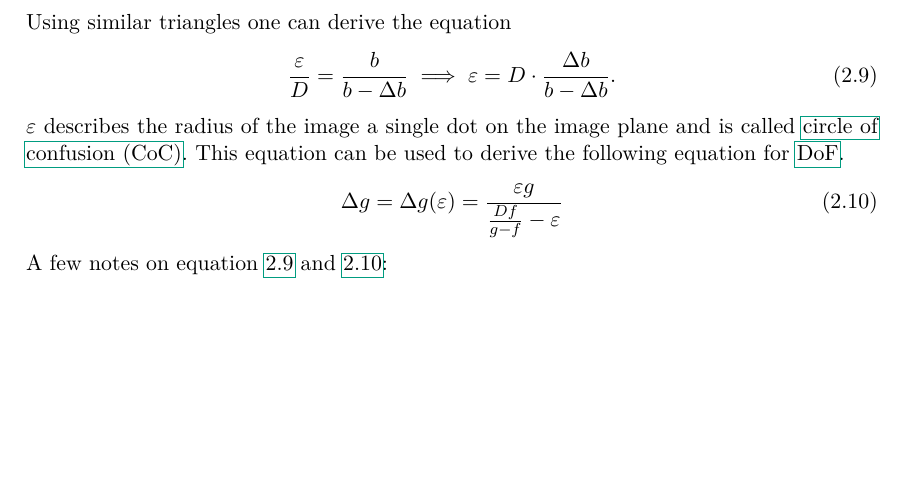
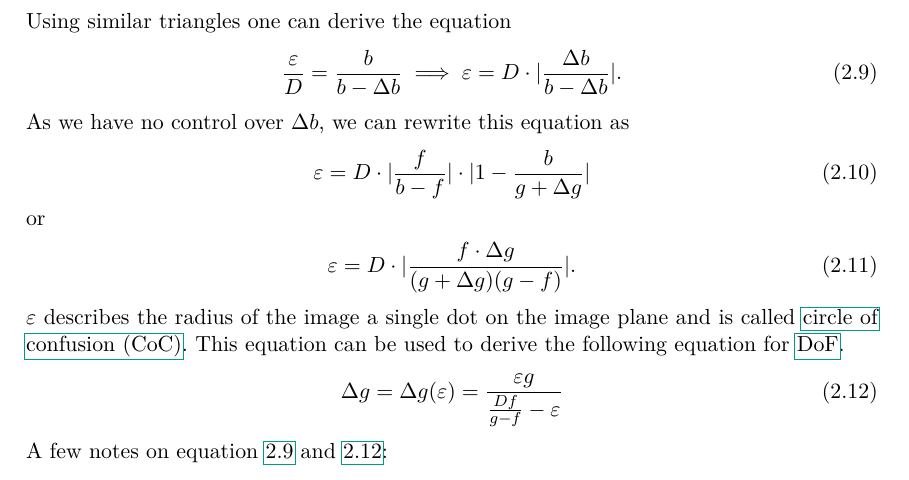
Before and after one commit to fzuerkeraguilar/Proseminar_Computergrafik_SS23, a LaTeX thesis (ausarbeitung.tex, which reads chapters/background.tex): part of page 8 of 16, cut so that both start at the same text, the shorter picture padded with empty space. Compiled offline with pdfLaTeX.

Commit message:
Add additional coc equations

```diff
--- a/chapters/background.tex
+++ b/chapters/background.tex
@@ -100,8 +100,16 @@ As such equation \ref{eq:sharp-thin-lens} can be adjusted to
 \end{align}
 Using similar triangles one can derive the equation
 \begin{align}
-    \frac{\varepsilon}{D} = \frac{b}{b - \Delta b} \implies \varepsilon = D \cdot \frac{\Delta b}{b - \Delta b}.
+    \frac{\varepsilon}{D} = \frac{b}{b - \Delta b} \implies \varepsilon = D \cdot |\frac{\Delta b}{b - \Delta b}|.
     \label{eq:coc}
+\end{align}
+As we have no control over $\Delta b$, we can rewrite this equation as
+\begin{align}
+    \varepsilon = D \cdot |\frac{f}{b-f}| \cdot |1 - \frac{b}{g + \Delta g}|
+\end{align}
+or
+\begin{align}
+    \varepsilon = D \cdot | \frac{f \cdot \Delta g}{(g + \Delta g) (g - f)}|.
 \end{align}
 $\varepsilon$ describes the radius of the image a single dot on the image plane and is called \gls{coc}.
 This equation can be used to derive the following equation for \gls{dof}.
```
Also changed, not shown: images/fig23-01.jpg (added), images/fig23-02.jpg (added).
